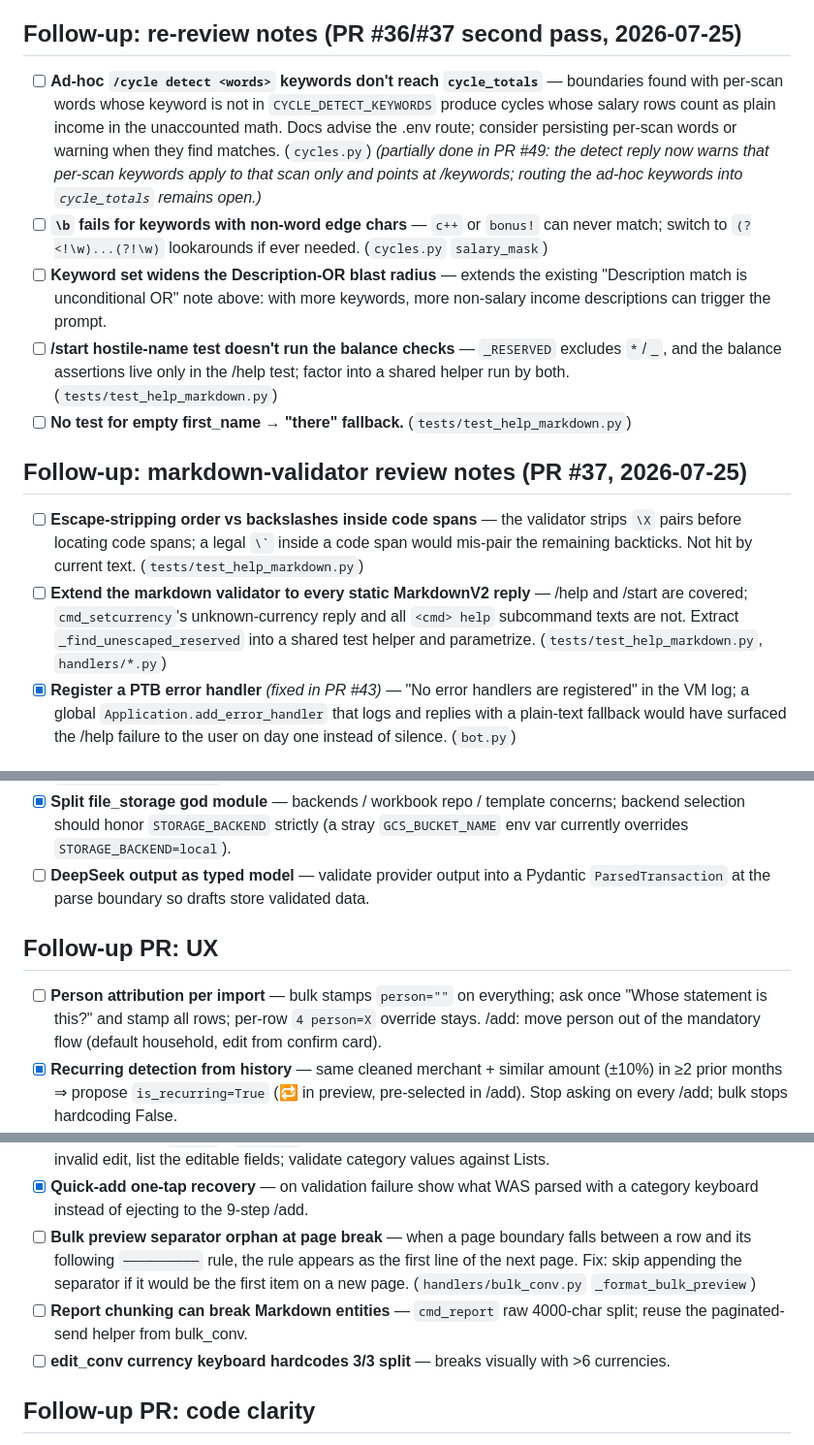
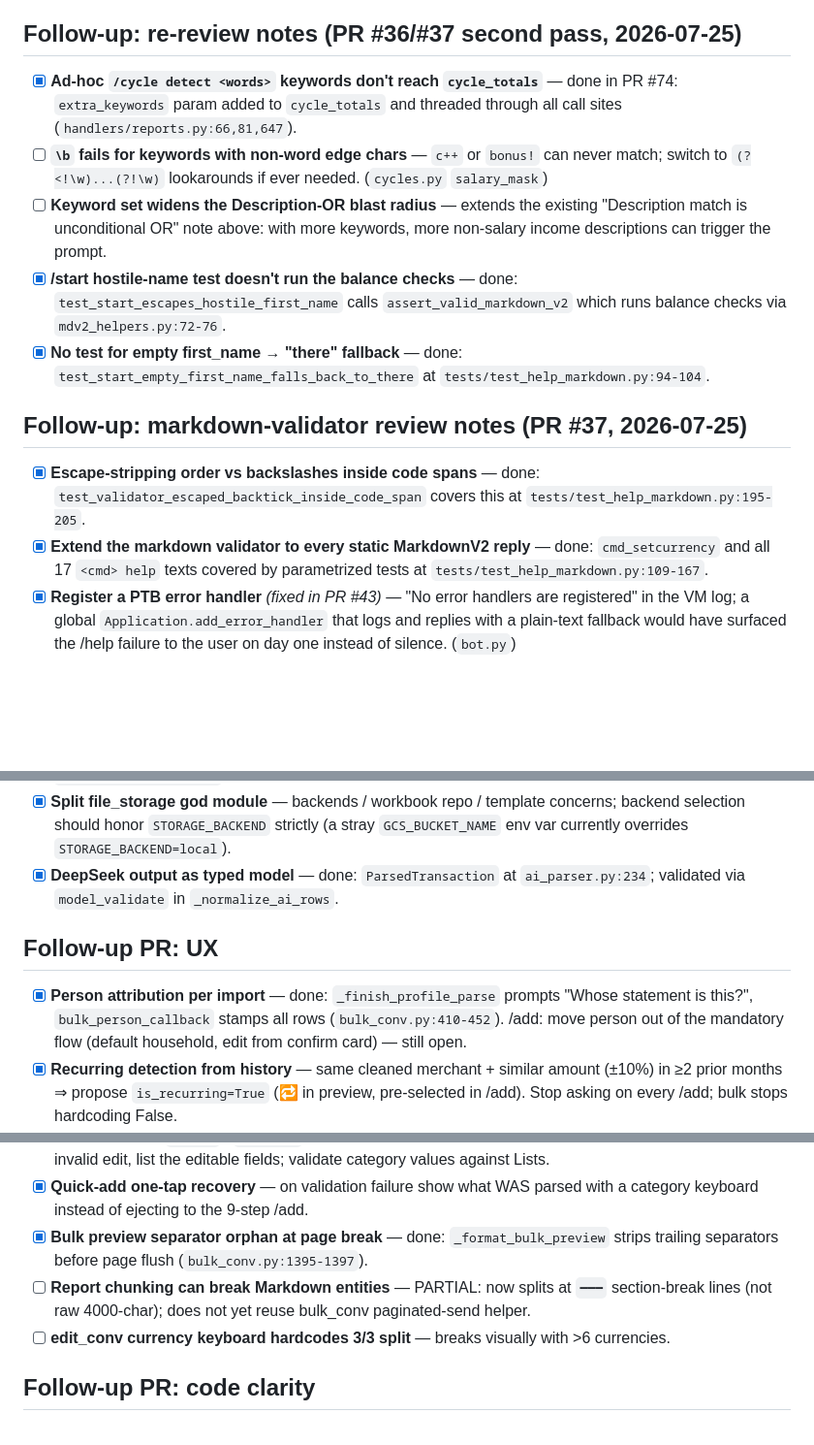
Before and after one commit to TeymurovFuad/family-budget-bot, a Markdown page: BACKLOG.md, 3 parts joined by grey strips. Shown at 97% size. Drawn GitHub-style; blank space fills up the shorter version.

```diff
--- a/BACKLOG.md
+++ b/BACKLOG.md
@@ -437,36 +437,20 @@ Cancel button available from Step 2 onward — exits, keeps partial writes, tell
 
 ## Follow-up: re-review notes (PR #36/#37 second pass, 2026-07-25)
 
-- [ ] **Ad-hoc `/cycle detect <words>` keywords don't reach `cycle_totals`** —
-      boundaries found with per-scan words whose keyword is not in
-      `CYCLE_DETECT_KEYWORDS` produce cycles whose salary rows count as plain
-      income in the unaccounted math. Docs advise the .env route; consider
-      persisting per-scan words or warning when they find matches. (`cycles.py`)
-      *(partially done in PR #49: the detect reply now warns that per-scan
-      keywords apply to that scan only and points at /keywords; routing the
-      ad-hoc keywords into `cycle_totals` remains open.)*
+- [x] **Ad-hoc `/cycle detect <words>` keywords don't reach `cycle_totals`** — done in PR #74: `extra_keywords` param added to `cycle_totals` and threaded through all call sites (`handlers/reports.py:66,81,647`).
 - [ ] **`\b` fails for keywords with non-word edge chars** — `c++` or `bonus!`
       can never match; switch to `(?<!\w)...(?!\w)` lookarounds if ever needed.
       (`cycles.py` `salary_mask`)
 - [ ] **Keyword set widens the Description-OR blast radius** — extends the
       existing "Description match is unconditional OR" note above: with more
       keywords, more non-salary income descriptions can trigger the prompt.
-- [ ] **/start hostile-name test doesn't run the balance checks** — `_RESERVED`
-      excludes `*`/`_`, and the balance assertions live only in the /help test;
-      factor into a shared helper run by both. (`tests/test_help_markdown.py`)
-- [ ] **No test for empty first_name → "there" fallback.** (`tests/test_help_markdown.py`)
+- [x] **/start hostile-name test doesn't run the balance checks** — done: `test_start_escapes_hostile_first_name` calls `assert_valid_markdown_v2` which runs balance checks via `mdv2_helpers.py:72-76`.
+- [x] **No test for empty first_name → "there" fallback** — done: `test_start_empty_first_name_falls_back_to_there` at `tests/test_help_markdown.py:94-104`.
 
 ## Follow-up: markdown-validator review notes (PR #37, 2026-07-25)
 
-- [ ] **Escape-stripping order vs backslashes inside code spans** — the
-      validator strips `\X` pairs before locating code spans; a legal
-      `` \` `` inside a code span would mis-pair the remaining backticks.
-      Not hit by current text. (`tests/test_help_markdown.py`)
-- [ ] **Extend the markdown validator to every static MarkdownV2 reply** —
-      /help and /start are covered; `cmd_setcurrency`'s unknown-currency
-      reply and all `<cmd> help` subcommand texts are not. Extract
-      `_find_unescaped_reserved` into a shared test helper and parametrize.
-      (`tests/test_help_markdown.py`, `handlers/*.py`)
+- [x] **Escape-stripping order vs backslashes inside code spans** — done: `test_validator_escaped_backtick_inside_code_span` covers this at `tests/test_help_markdown.py:195-205`.
+- [x] **Extend the markdown validator to every static MarkdownV2 reply** — done: `cmd_setcurrency` and all 17 `<cmd> help` texts covered by parametrized tests at `tests/test_help_markdown.py:109-167`.
 - [x] **Register a PTB error handler** *(fixed in PR #43)* — "No error handlers are registered"
       in the VM log; a global `Application.add_error_handler` that logs and
       replies with a plain-text fallback would have surfaced the /help
@@ -812,14 +796,11 @@ Four non-blocking findings from the PR #16 adversarial review — safe to merge
 - [x] **Split file_storage god module** — backends / workbook repo / template concerns;
       backend selection should honor `STORAGE_BACKEND` strictly (a stray `GCS_BUCKET_NAME`
       env var currently overrides `STORAGE_BACKEND=local`).
-- [ ] **DeepSeek output as typed model** — validate provider output into a Pydantic
-      `ParsedTransaction` at the parse boundary so drafts store validated data.
+- [x] **DeepSeek output as typed model** — done: `ParsedTransaction` at `ai_parser.py:234`; validated via `model_validate` in `_normalize_ai_rows`.
 
 ## Follow-up PR: UX
 
-- [ ] **Person attribution per import** — bulk stamps `person=""` on everything; ask once
-      "Whose statement is this?" and stamp all rows; per-row `4 person=X` override stays.
-      /add: move person out of the mandatory flow (default household, edit from confirm card).
+- [x] **Person attribution per import** — done: `_finish_profile_parse` prompts "Whose statement is this?", `bulk_person_callback` stamps all rows (`bulk_conv.py:410-452`). /add: move person out of the mandatory flow (default household, edit from confirm card) — still open.
 - [x] **Recurring detection from history** — same cleaned merchant + similar amount (±10%)
       in ≥2 prior months ⇒ propose `is_recurring=True` (🔁 in preview, pre-selected in /add).
       Stop asking on every /add; bulk stops hardcoding False.
@@ -835,9 +816,8 @@ Four non-blocking findings from the PR #16 adversarial review — safe to merge
       everything; on invalid edit, list the editable fields; validate category values against Lists.
 - [x] **Quick-add one-tap recovery** — on validation failure show what WAS parsed with a category
       keyboard instead of ejecting to the 9-step /add.
-- [ ] **Bulk preview separator orphan at page break** — when a page boundary falls between a row and its following `──────────` rule, the rule appears as the first line of the next page. Fix: skip appending the separator if it would be the first item on a new page. (`handlers/bulk_conv.py` `_format_bulk_preview`)
-- [ ] **Report chunking can break Markdown entities** — `cmd_report` raw 4000-char split;
-      reuse the paginated-send helper from bulk_conv.
+- [x] **Bulk preview separator orphan at page break** — done: `_format_bulk_preview` strips trailing separators before page flush (`bulk_conv.py:1395-1397`).
+- [ ] **Report chunking can break Markdown entities** — PARTIAL: now splits at `━━━` section-break lines (not raw 4000-char); does not yet reuse bulk_conv paginated-send helper.
 - [ ] **edit_conv currency keyboard hardcodes 3/3 split** — breaks visually with >6 currencies.
 
 ## Follow-up PR: code clarity
```
Also changed, not shown: other parts of BACKLOG.md (+28 -28 lines).
